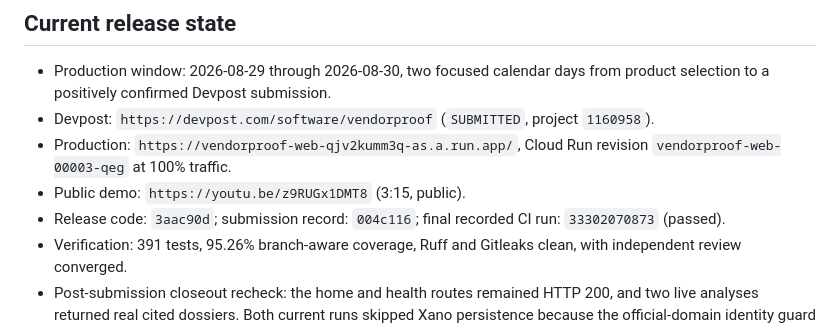
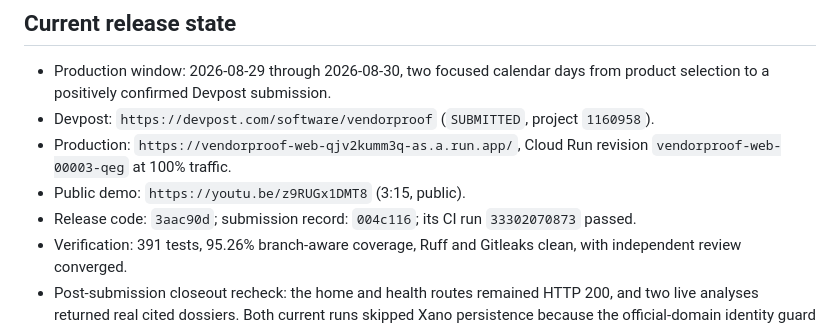
Before and after one commit to simonlin1212/vendorproof, a Markdown page: AGENTS.md, the part around the change. Drawn GitHub-style.

```diff
--- a/AGENTS.md
+++ b/AGENTS.md
@@ -13,8 +13,8 @@ ScriptProof repositories.
 - Production: `https://vendorproof-web-qjv2kumm3q-as.a.run.app/`, Cloud Run
   revision `vendorproof-web-00003-qeg` at 100% traffic.
 - Public demo: `https://youtu.be/z9RUGx1DMT8` (3:15, public).
-- Release code: `3aac90d`; submission record: `004c116`; final recorded CI run:
-  `33302070873` (passed).
+- Release code: `3aac90d`; submission record: `004c116`; its CI run
+  `33302070873` passed.
 - Verification: 391 tests, 95.26% branch-aware coverage, Ruff and Gitleaks clean,
   with independent review converged.
 - Post-submission closeout recheck: the home and health routes remained HTTP
```
Also changed, not shown: DEV_LOG.md (+1 -1 lines).
